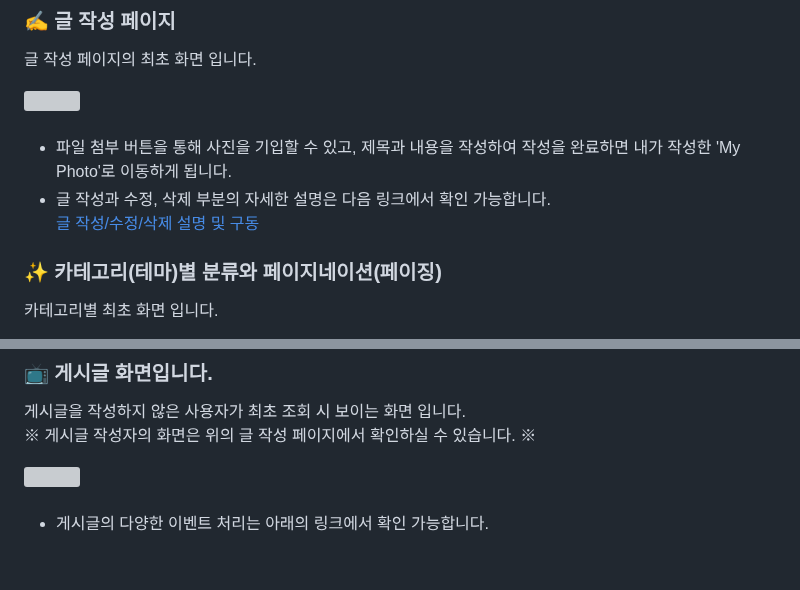
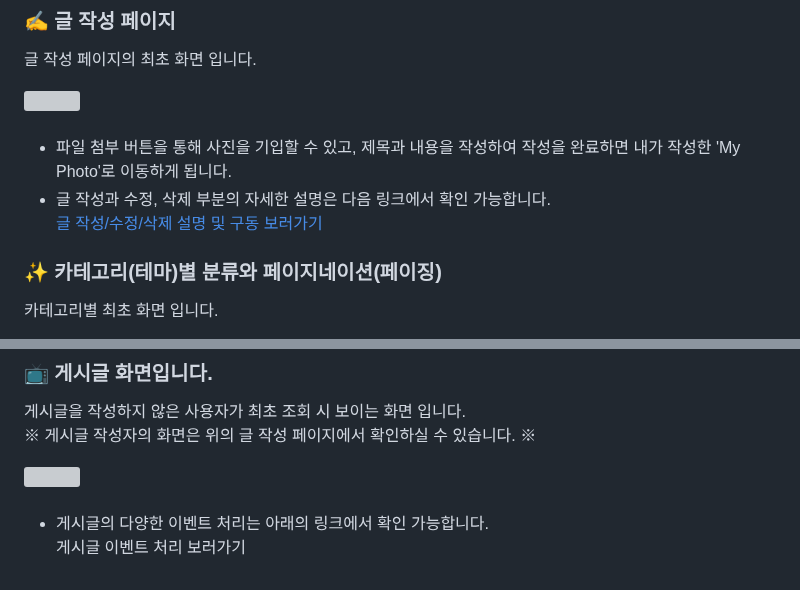
Before and after one commit to wooksun/PICOK_Spring, a Markdown page: README.md, 2 parts joined by grey strips. Rendered like a GitHub page; grey boxes are pictures that could not be loaded.

```diff
--- a/README.md
+++ b/README.md
@@ -67,7 +67,7 @@ Spring Framework로 제작한 팀 프로젝트 입니다.<br/>
 
 - 파일 첨부 버튼을 통해 사진을 기입할 수 있고, 제목과 내용을 작성하여 작성을 완료하면 내가 작성한 'My Photo'로 이동하게 됩니다.<br/>
 - 글 작성과 수정, 삭제 부분의 자세한 설명은 다음 링크에서 확인 가능합니다.<br/>
-<a href="https://github.com/wooksun/Project_PICOK_Spring/blob/master/readme/upload.md" target="_blank">글 작성/수정/삭제 설명 및 구동</a>
+<a href="https://github.com/wooksun/Project_PICOK_Spring/blob/master/readme/upload.md" target="_blank">글 작성/수정/삭제 설명 및 구동 보러가기</a>
 
 ### ✨ 카테고리(테마)별 분류와 페이지네이션(페이징)
 카테고리별 최초 화면 입니다.
@@ -91,3 +91,4 @@ Spring Framework로 제작한 팀 프로젝트 입니다.<br/>
 <br/>
 
 - 게시글의 다양한 이벤트 처리는 아래의 링크에서 확인 가능합니다.<br/>
+<a href="" target="_blank">게시글 이벤트 처리 보러가기</a>
```
